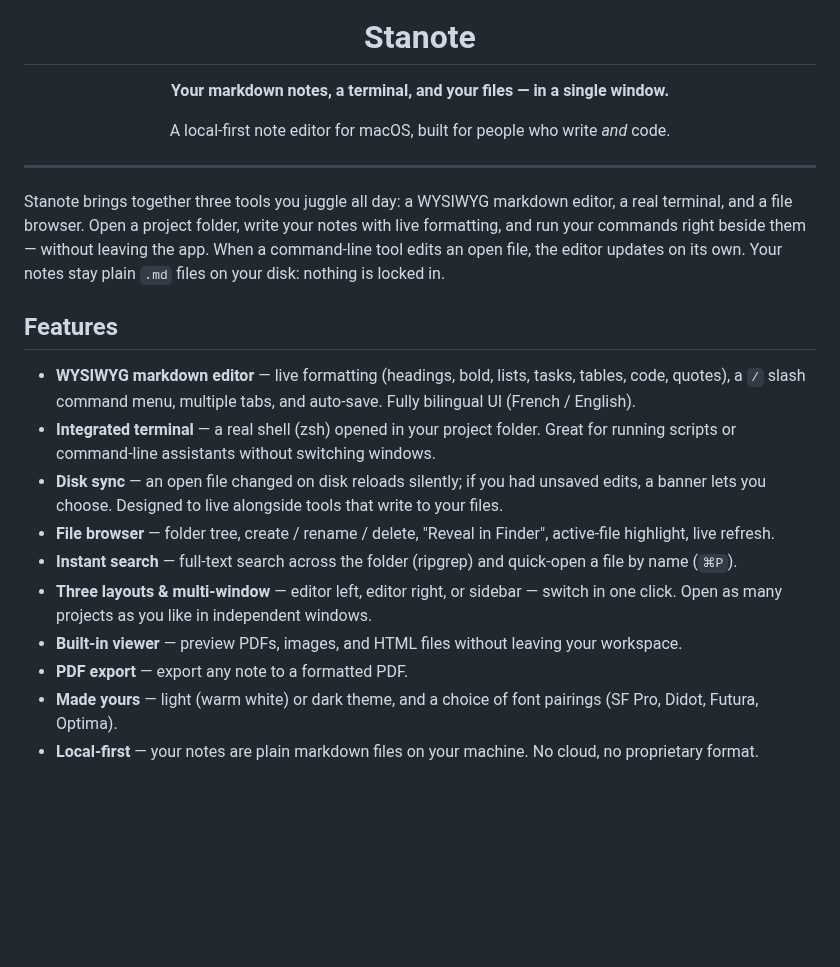
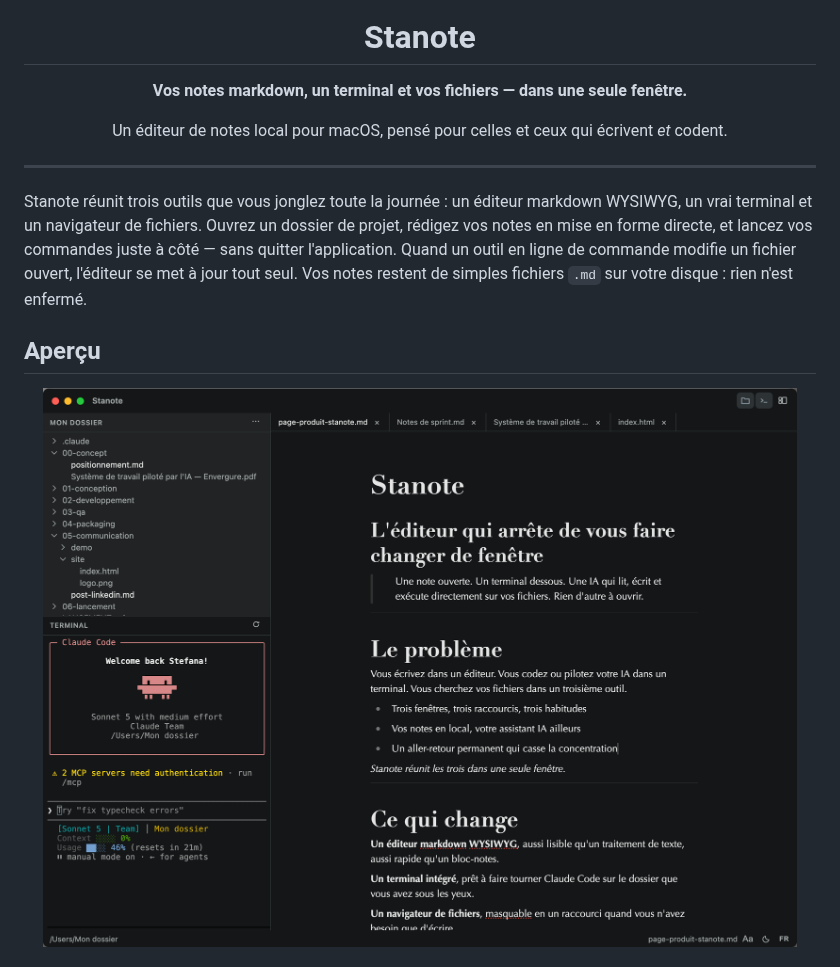
Before and after one commit to stefanands/stanote, a Markdown page: README.md, the part around one of its changes. GitHub-like rendering; pictures changed too: assets/screenshots/apercu.png (added); blank space fills up the shorter version.

Commit message:
docs: README en français, section aperçu, contact e-mail

```diff
--- a/README.md
+++ b/README.md
@@ -1,24 +1,17 @@
 <div align="center">
   <img src="build/icon.png" alt="Stanote" width="120" />
   <h1>Stanote</h1>
-  <p><strong>Your markdown notes, a terminal, and your files — in a single window.</strong></p>
-  <p>A local-first note editor for macOS, built for people who write <em>and</em> code.</p>
+  <p><strong>Vos notes markdown, un terminal et vos fichiers — dans une seule fenêtre.</strong></p>
+  <p>Un éditeur de notes local pour macOS, pensé pour celles et ceux qui écrivent <em>et</em> codent.</p>
 </div>
 
 ---
 
-Stanote brings together three tools you juggle all day: a WYSIWYG markdown editor, a real terminal, and a file browser. Open a project folder, write your notes with live formatting, and run your commands right beside them — without leaving the app. When a command-line tool edits an open file, the editor updates on its own. Your notes stay plain `.md` files on your disk: nothing is locked in.
+Stanote réunit trois outils que vous jonglez toute la journée : un éditeur markdown WYSIWYG, un vrai terminal et un navigateur de fichiers. Ouvrez un dossier de projet, rédigez vos notes en mise en forme directe, et lancez vos commandes juste à côté — sans quitter l'application. Quand un outil en ligne de commande modifie un fichier ouvert, l'éditeur se met à jour tout seul. Vos notes restent de simples fichiers `.md` sur votre disque : rien n'est enfermé.
 
-## Features
+## Aperçu
 
-- **WYSIWYG markdown editor** — live formatting (headings, bold, lists, tasks, tables, code, quotes), a `/` slash command menu, multiple tabs, and auto-save. Fully bilingual UI (French / English).
-- **Integrated terminal** — a real shell (zsh) opened in your project folder. Great for running scripts or command-line assistants without switching windows.
-- **Disk sync** — an open file changed on disk reloads silently; if you had unsaved edits, a banner lets you choose. Designed to live alongside tools that write to your files.
-- **File browser** — folder tree, create / rename / delete, "Reveal in Finder", active-file highlight, live refresh.
-- **Instant search** — full-text search across the folder (ripgrep) and quick-open a file by name (`⌘P`).
-- **Three layouts & multi-window** — editor left, editor right, or sidebar — switch in one click. Open as many projects as you like in independent windows.
-- **Built-in viewer** — preview PDFs, images, and HTML files without leaving your workspace.
-- **PDF export** — export any note to a formatted PDF.
-- **Made yours** — light (warm white) or dark theme, and a choice of font pairings (SF Pro, Didot, Futura, Optima).
-- **Local-first** — your notes are plain markdown files on your machine. No cloud, no proprietary format.
+<div align="center">
+  <img src="assets/screenshots/apercu.png" alt="Aperçu de Stanote" width="820" />
+</div>
 
```
Also changed, not shown: other parts of README.md (+34 -13 lines), CODE_OF_CONDUCT.md (+1 -1 lines), SECURITY.md (+1 -1 lines), assets/screenshots/README.md (added, +15 -0 lines).
